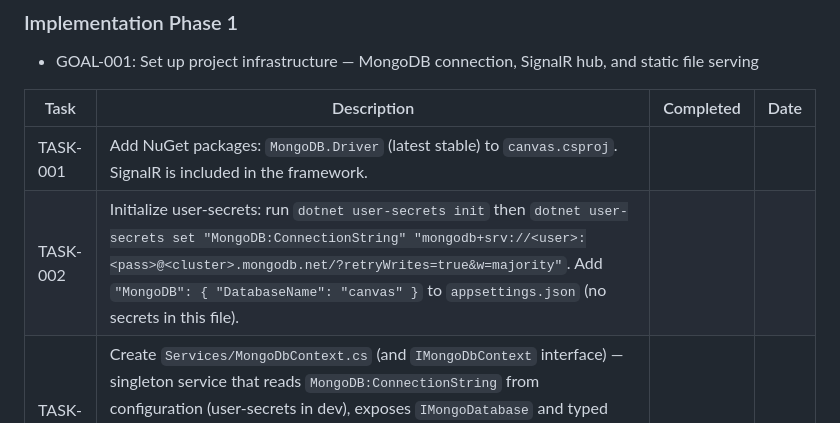
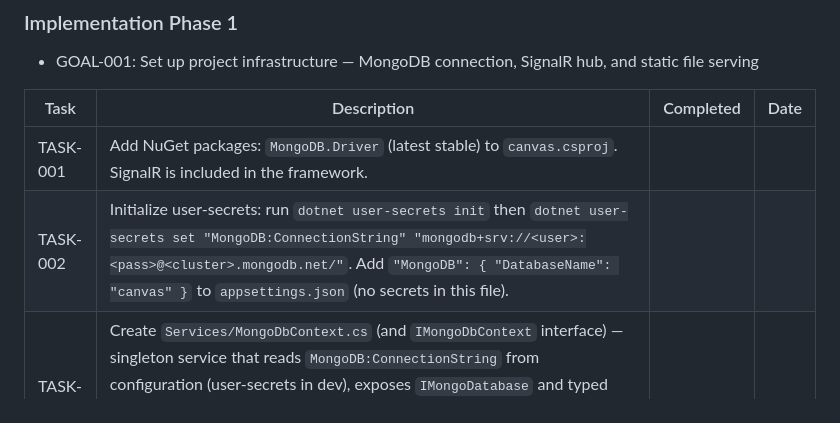
Before and after one commit to basilevs/canvas, a Markdown page: plan/feature-collaborative-whiteboard-1.md, the part around the change. Drawn GitHub-style.

Commit message:
docs(plan): drop retryWrites/w=majority from the connection string
The example connection string carried retryWrites=true&w=majority, which
signals a strong durability/reliability requirement — majority-acknowledged,
failover-survivable writes. That overstates the needs of a throwaway
collaborative whiteboard: strokes are ephemeral demo data, not records worth
paying replication-latency and retry guarantees for.

Drop both options so the string reflects the actual intent (best-effort
persistence with driver defaults) and doesn't imply a reliability contract
the project never asked for.

Co-authored-by: Copilot <223556219+Copilot@users.noreply.github.com>

```diff
--- a/plan/feature-collaborative-whiteboard-1.md
+++ b/plan/feature-collaborative-whiteboard-1.md
@@ -51,7 +51,7 @@ Technology demonstrator of ASP.NET Core and MongoDB implementing a collaborative
 | Task | Description | Completed | Date |
 |------|-------------|-----------|------|
 | TASK-001 | Add NuGet packages: `MongoDB.Driver` (latest stable) to `canvas.csproj`. SignalR is included in the framework. | | |
-| TASK-002 | Initialize user-secrets: run `dotnet user-secrets init` then `dotnet user-secrets set "MongoDB:ConnectionString" "mongodb+srv://<user>:<pass>@<cluster>.mongodb.net/?retryWrites=true&w=majority"`. Add `"MongoDB": { "DatabaseName": "canvas" }` to `appsettings.json` (no secrets in this file). | | |
+| TASK-002 | Initialize user-secrets: run `dotnet user-secrets init` then `dotnet user-secrets set "MongoDB:ConnectionString" "mongodb+srv://<user>:<pass>@<cluster>.mongodb.net/"`. Add `"MongoDB": { "DatabaseName": "canvas" }` to `appsettings.json` (no secrets in this file). | | |
 | TASK-003 | Create `Services/MongoDbContext.cs` (and `IMongoDbContext` interface) — singleton service that reads `MongoDB:ConnectionString` from configuration (user-secrets in dev), exposes `IMongoDatabase` and typed collection accessors for `Boards` and `Users`. Note: the `StrokeEvents` collection accessor is added by [feature-replay-history-1.md](./feature-replay-history-1.md) and the `Invites` accessor by [feature-board-administration-1.md](./feature-board-administration-1.md) | | |
 | TASK-004 | Register services in `Program.cs` via their interfaces: `builder.Services.AddSingleton<IMongoDbContext, MongoDbContext>()`, and likewise `IUserProfileService`/`IBoardService` (per GUD-004). Also add `builder.Services.ConfigureHttpJsonOptions(o => o.SerializerOptions.Converters.Add(new JsonStringEnumConverter()))` so enums serialize as strings (GUD-006). | | |
 | TASK-005 | Add `builder.Services.AddSignalR()` and map hub endpoint `app.MapHub<WhiteboardHub>("/hub/whiteboard")` in `Program.cs` | | |
```
